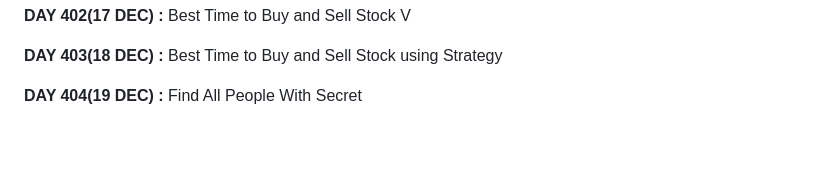
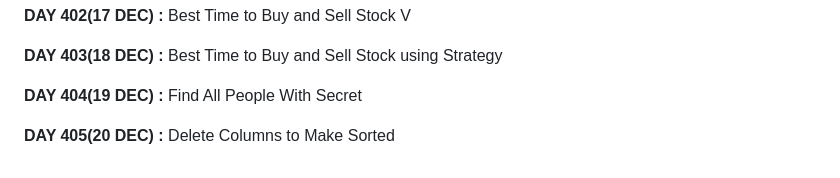
Before and after one commit to apu52/Leetcode-Solutions, a Markdown page: README.md, the part around the change. Rendered like a GitHub page; blank space fills up the shorter version.

Commit message:
Add entry for DAY 405: Delete Columns to Make Sorted

```diff
--- a/README.md
+++ b/README.md
@@ -808,3 +808,5 @@ Here are the solutions of Leetcode DAILY &amp; other problem solutions
 **DAY 403(18 DEC) :** Best Time to Buy and Sell Stock using Strategy
 
 **DAY 404(19 DEC) :** Find All People With Secret
+
+**DAY 405(20 DEC) :** Delete Columns to Make Sorted
```
